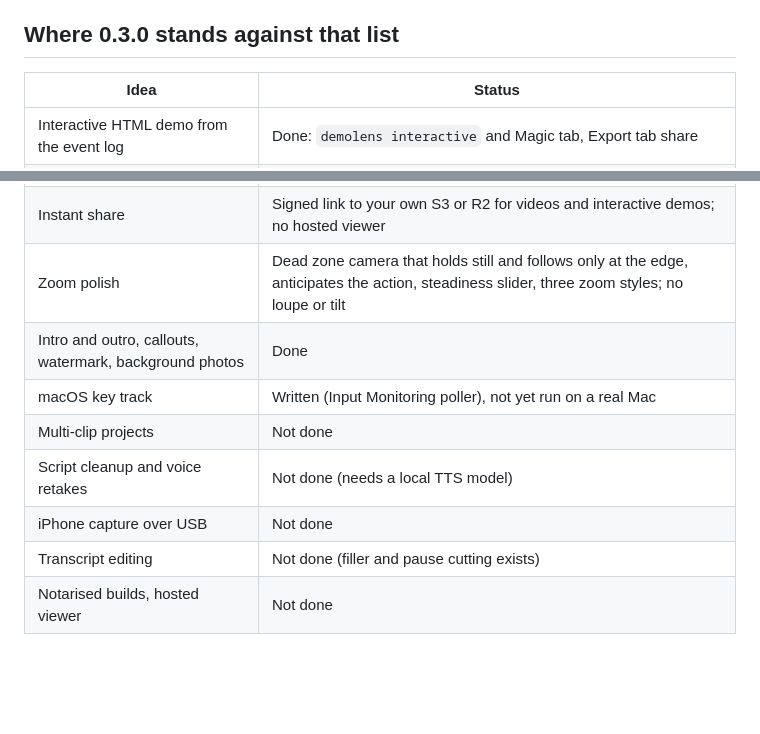
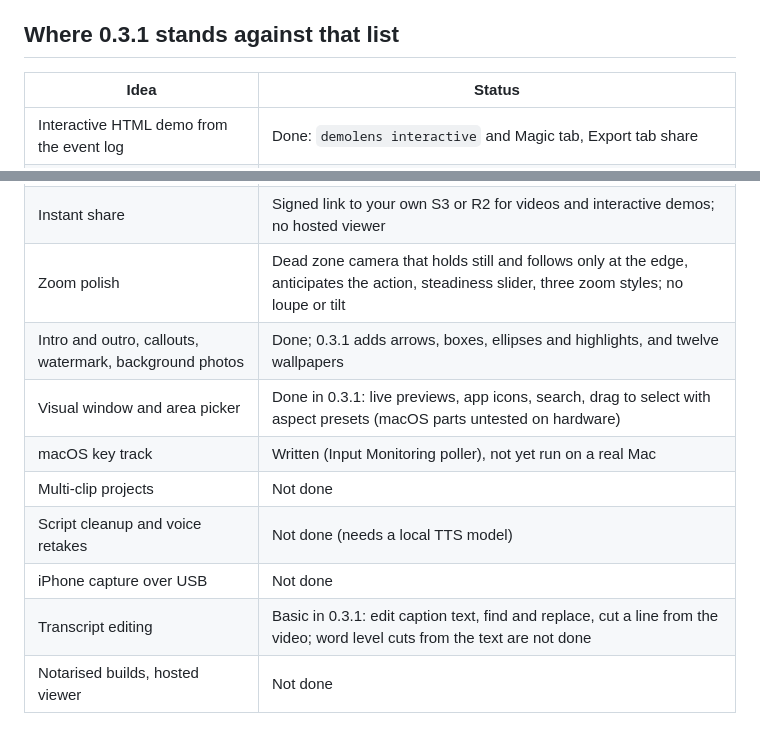
Before and after one commit to im45145v/Booya, a Markdown page: docs/COMPETITORS.md, 2 parts joined by grey strips. GitHub-like rendering; blank space fills up the shorter version.

```diff
--- a/docs/COMPETITORS.md
+++ b/docs/COMPETITORS.md
@@ -43,7 +43,7 @@ Where the others are clearly ahead today: hosted sharing with viewer analytics a
 7. **Honest diagnostics.** `demolens doctor` and `demolens verify` tell you what is wrong with permissions, audio level and sync instead of leaving you guessing.
 8. **Audio that is audible.** Two-pass loudness to -16 LUFS on export and in the editor, a mic level meter before you record, and a quiet-mic warning.
 
-## Where 0.3.0 stands against that list
+## Where 0.3.1 stands against that list
 
 | Idea | Status |
 |---|---|
@@ -52,12 +52,13 @@ Where the others are clearly ahead today: hosted sharing with viewer analytics a
 | Webcam layouts | Bubble and side by side, mirror, shows in the preview; a layout that changes over time is not done |
 | Instant share | Signed link to your own S3 or R2 for videos and interactive demos; no hosted viewer |
 | Zoom polish | Dead zone camera that holds still and follows only at the edge, anticipates the action, steadiness slider, three zoom styles; no loupe or tilt |
-| Intro and outro, callouts, watermark, background photos | Done |
+| Intro and outro, callouts, watermark, background photos | Done; 0.3.1 adds arrows, boxes, ellipses and highlights, and twelve wallpapers |
+| Visual window and area picker | Done in 0.3.1: live previews, app icons, search, drag to select with aspect presets (macOS parts untested on hardware) |
 | macOS key track | Written (Input Monitoring poller), not yet run on a real Mac |
 | Multi-clip projects | Not done |
 | Script cleanup and voice retakes | Not done (needs a local TTS model) |
 | iPhone capture over USB | Not done |
-| Transcript editing | Not done (filler and pause cutting exists) |
+| Transcript editing | Basic in 0.3.1: edit caption text, find and replace, cut a line from the video; word level cuts from the text are not done |
 | Notarised builds, hosted viewer | Not done |
 
 ## Sources
```
Also changed, not shown: README.md (+2 -2 lines), docs/release-notes/v0.3.1.md (added, +32 -0 lines), docs/media/v031-export-frame.png (added), 3 other files.
